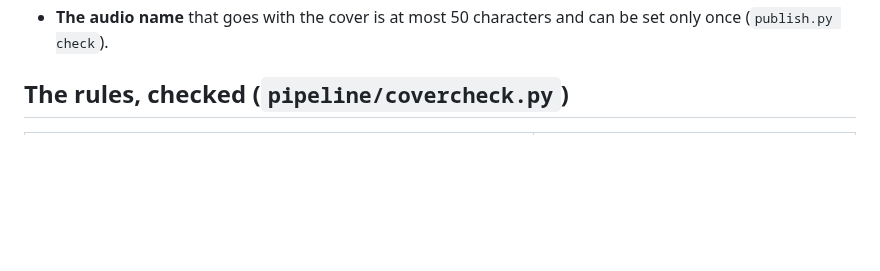
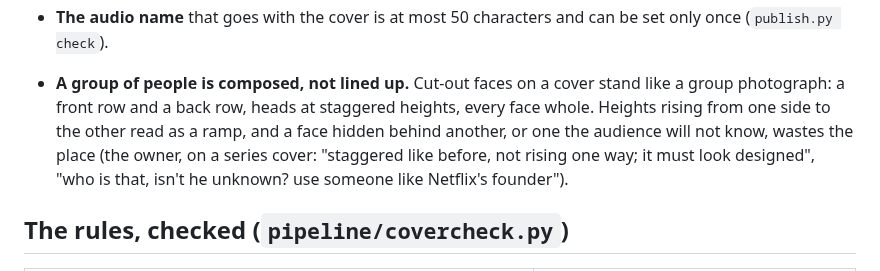
Before and after one commit to daviesluo/video-editing-skill, a Markdown page: references/10-covers.md, the part around the change. GitHub-like rendering; blank space fills up the shorter version.

Commit message:
No brightness step inside a shot; a group on a cover composed like a photograph

```diff
--- a/references/10-covers.md
+++ b/references/10-covers.md
@@ -29,6 +29,14 @@ shows and checked by measurement.
   that crop, not only at 9:16.
 - **The audio name** that goes with the cover is at most 50 characters
   and can be set only once (`publish.py check`).
+
+- **A group of people is composed, not lined up.** Cut-out faces on a
+  cover stand like a group photograph: a front row and a back row, heads
+  at staggered heights, every face whole. Heights rising from one side to
+  the other read as a ramp, and a face hidden behind another, or one the
+  audience will not know, wastes the place (the owner, on a series cover:
+  "staggered like before, not rising one way; it must look designed", "who
+  is that, isn't he unknown? use someone like Netflix's founder").
 
 ## The rules, checked (`pipeline/covercheck.py`)
 
```
Also changed, not shown: references/07-visual-grammars.md (+5 -0 lines).
